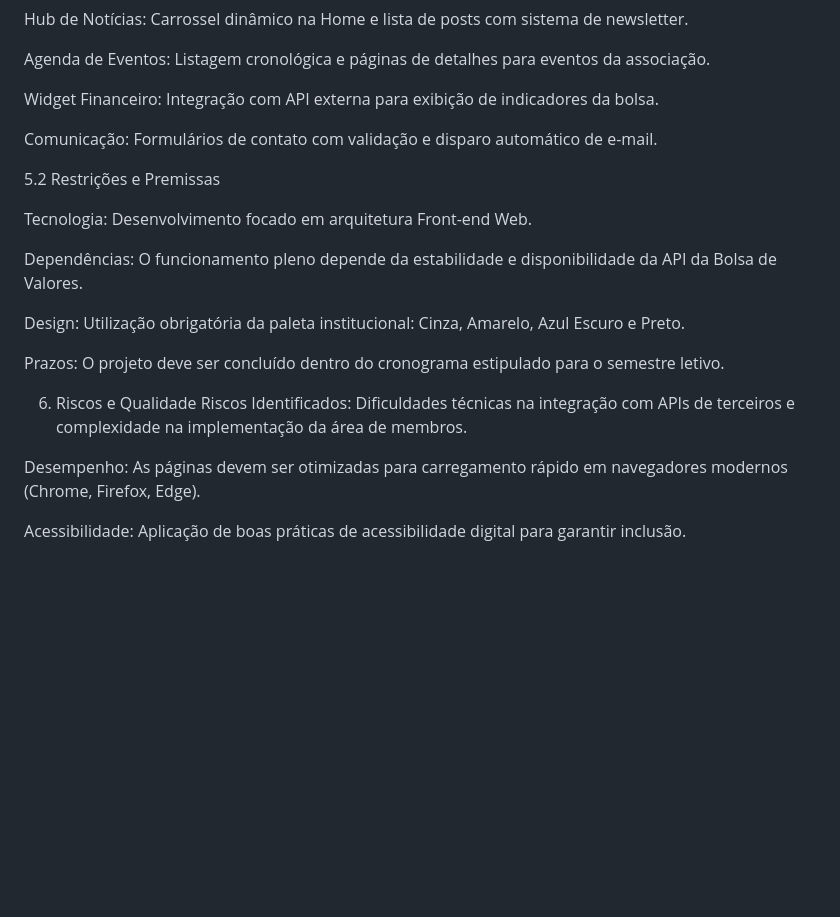
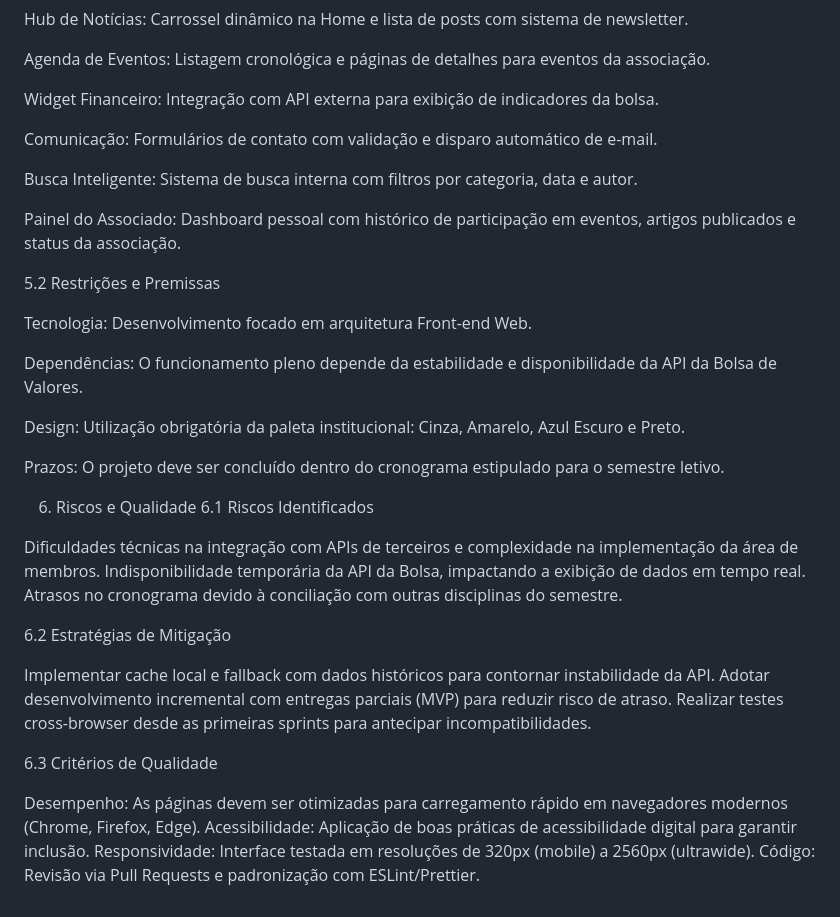
Before and after one commit to Gusmao021/Grupo1_PFE_2026.1, a Markdown page: Documentação/documento_de_visao.md, the part around the change. Drawn GitHub-style; blank space fills up the shorter version.

Commit message:
docs: expandir seções de requisitos, riscos e qualidade no documento de visão

```diff
--- a/Documentação/documento_de_visao.md
+++ b/Documentação/documento_de_visao.md
@@ -102,6 +102,10 @@ Widget Financeiro: Integração com API externa para exibição de indicadores d
 
 Comunicação: Formulários de contato com validação e disparo automático de e-mail.
 
+Busca Inteligente: Sistema de busca interna com filtros por categoria, data e autor.
+
+Painel do Associado: Dashboard pessoal com histórico de participação em eventos, artigos publicados e status da associação.
+
 5.2 Restrições e Premissas
 
 Tecnologia: Desenvolvimento focado em arquitetura Front-end Web.
@@ -113,8 +117,21 @@ Design: Utilização obrigatória da paleta institucional: Cinza, Amarelo, Azul
 Prazos: O projeto deve ser concluído dentro do cronograma estipulado para o semestre letivo.
 
 6. Riscos e Qualidade
-Riscos Identificados: Dificuldades técnicas na integração com APIs de terceiros e complexidade na implementação da área de membros.
+6.1 Riscos Identificados
+
+Dificuldades técnicas na integração com APIs de terceiros e complexidade na implementação da área de membros.
+Indisponibilidade temporária da API da Bolsa, impactando a exibição de dados em tempo real.
+Atrasos no cronograma devido à conciliação com outras disciplinas do semestre.
+
+6.2 Estratégias de Mitigação
+
+Implementar cache local e fallback com dados históricos para contornar instabilidade da API.
+Adotar desenvolvimento incremental com entregas parciais (MVP) para reduzir risco de atraso.
+Realizar testes cross-browser desde as primeiras sprints para antecipar incompatibilidades.
+
+6.3 Critérios de Qualidade
 
 Desempenho: As páginas devem ser otimizadas para carregamento rápido em navegadores modernos (Chrome, Firefox, Edge).
-
 Acessibilidade: Aplicação de boas práticas de acessibilidade digital para garantir inclusão.
+Responsividade: Interface testada em resoluções de 320px (mobile) a 2560px (ultrawide).
+Código: Revisão via Pull Requests e padronização com ESLint/Prettier.
```
